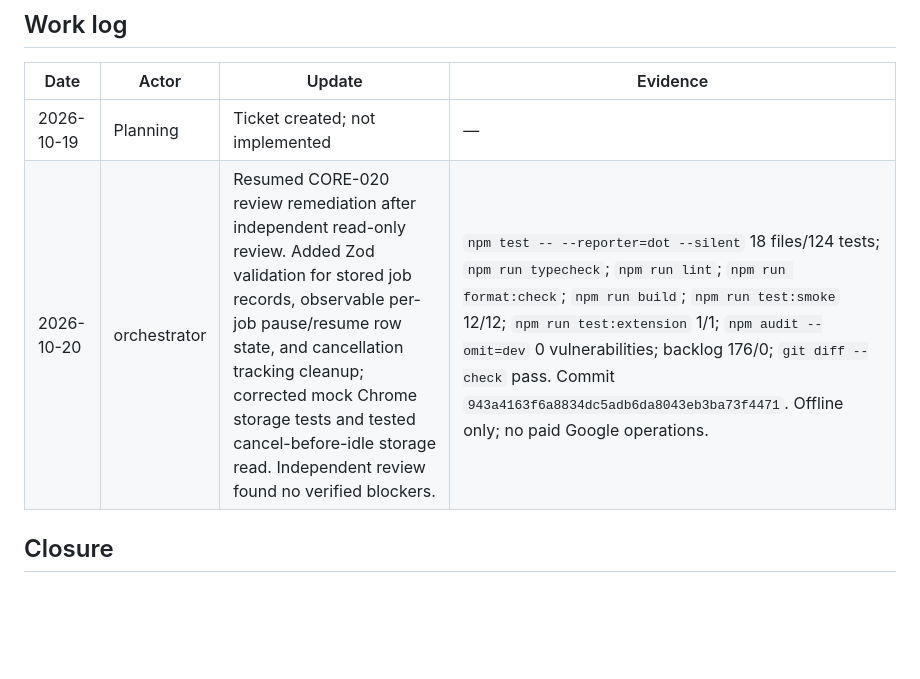
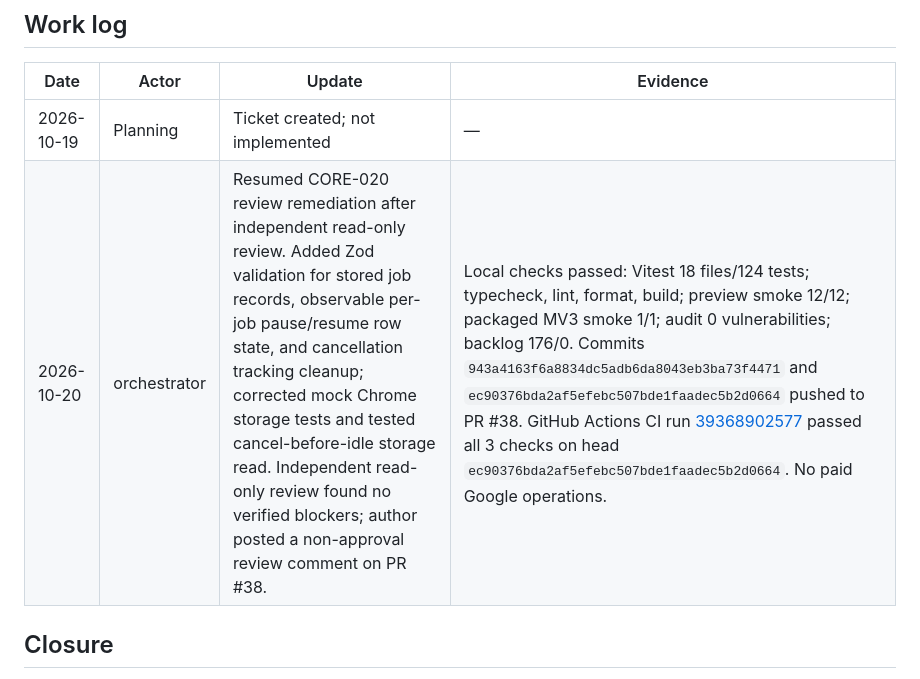
Before and after one commit to hermarDev/Google_Gemini_Flow_Automation, a Markdown page: 04-Tickets/Features/CORE-020-deliver-sprint-1-vertical-slice.md, the part around the change. GitHub-like rendering; blank space fills up the shorter version.

Commit message:
docs(CORE-020): record pushed verification and review

```diff
--- a/04-Tickets/Features/CORE-020-deliver-sprint-1-vertical-slice.md
+++ b/04-Tickets/Features/CORE-020-deliver-sprint-1-vertical-slice.md
@@ -63,7 +63,7 @@ Open extension, select dummy profile, add mock job and inspect persistent status
 | Date | Actor | Update | Evidence |
 |---|---|---|---|
 | 2026-10-19 | Planning | Ticket created; not implemented | — |
-| 2026-10-20 | orchestrator | Resumed CORE-020 review remediation after independent read-only review. Added Zod validation for stored job records, observable per-job pause/resume row state, and cancellation tracking cleanup; corrected mock Chrome storage tests and tested cancel-before-idle storage read. Independent review found no verified blockers. | `npm test -- --reporter=dot --silent` 18 files/124 tests; `npm run typecheck`; `npm run lint`; `npm run format:check`; `npm run build`; `npm run test:smoke` 12/12; `npm run test:extension` 1/1; `npm audit --omit=dev` 0 vulnerabilities; backlog 176/0; `git diff --check` pass. Commit `943a4163f6a8834dc5adb6da8043eb3ba73f4471`. Offline only; no paid Google operations. |
+| 2026-10-20 | orchestrator | Resumed CORE-020 review remediation after independent read-only review. Added Zod validation for stored job records, observable per-job pause/resume row state, and cancellation tracking cleanup; corrected mock Chrome storage tests and tested cancel-before-idle storage read. Independent read-only review found no verified blockers; author posted a non-approval review comment on PR #38. | Local checks passed: Vitest 18 files/124 tests; typecheck, lint, format, build; preview smoke 12/12; packaged MV3 smoke 1/1; audit 0 vulnerabilities; backlog 176/0. Commits `943a4163f6a8834dc5adb6da8043eb3ba73f4471` and `ec90376bda2af5efebc507bde1faadec5b2d0664` pushed to PR #38. GitHub Actions CI run [39368902577](https://github.com/hermarDev/Google_Gemini_Flow_Automation/actions/runs/39368902577) passed all 3 checks on head `ec90376bda2af5efebc507bde1faadec5b2d0664`. No paid Google operations. |
 
 ## Closure
 
```
